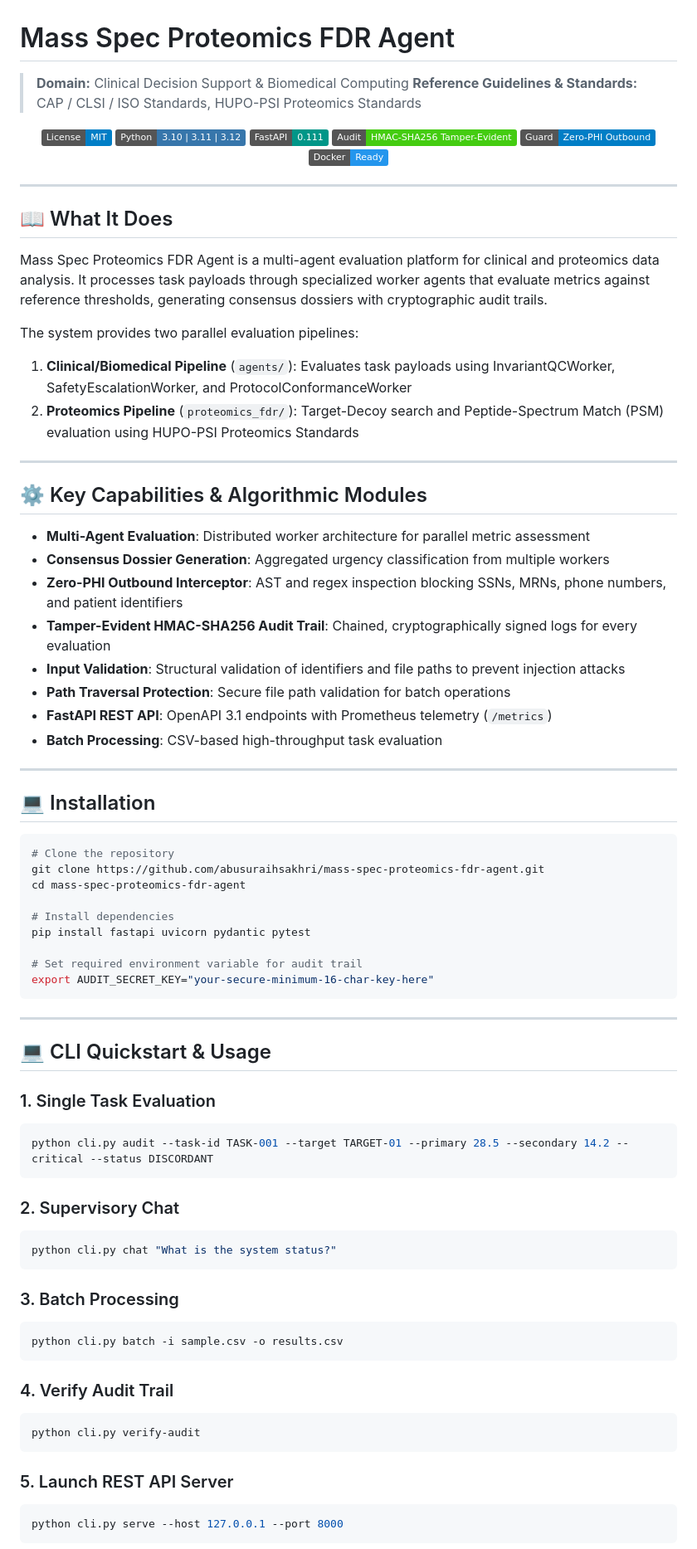
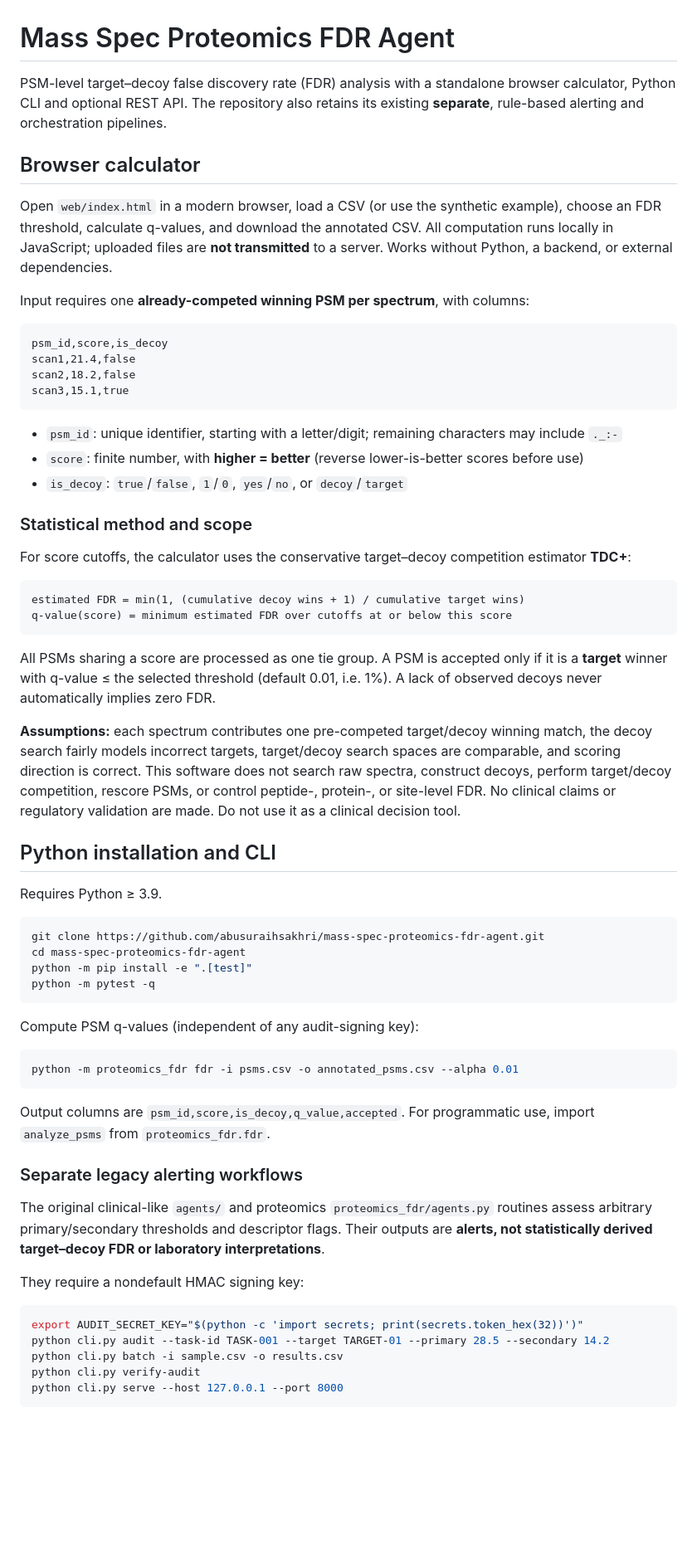
Before and after one commit to abusuraihsakhri/mass-spec-proteomics-fdr-agent, a Markdown page: README.md, the part around one of its changes. Shown at 83% size. Drawn GitHub-style; badges without logos; blank space fills up the shorter version.

Commit message:
Document actual FDR method, local privacy, APIs and limitations

````diff
--- a/README.md
+++ b/README.md
@@ -1,85 +1,67 @@
 # Mass Spec Proteomics FDR Agent
 
-> **Domain:** Clinical Decision Support & Biomedical Computing
-> **Reference Guidelines & Standards:** CAP / CLSI / ISO Standards, HUPO-PSI Proteomics Standards
+PSM-level target–decoy false discovery rate (FDR) analysis with a standalone browser calculator, Python CLI and optional REST API. The repository also retains its existing **separate**, rule-based alerting and orchestration pipelines.
 
-<div align="center">
+## Browser calculator
 
-[![License: MIT](https://img.shields.io/badge/License-MIT-blue.svg)](LICENSE)
-![Python](https://img.shields.io/badge/Python-3.10%20%7C%203.11%20%7C%203.12-3776AB.svg?logo=python&logoColor=white)
-![FastAPI](https://img.shields.io/badge/FastAPI-0.111-009688.svg?logo=fastapi&logoColor=white)
-![Audit Trail](https://img.shields.io/badge/Audit-HMAC--SHA256_Tamper--Evident-brightgreen.svg)
-![Zero-PHI Guard](https://img.shields.io/badge/Guard-Zero--PHI_Outbound-blue.svg)
-![Docker](https://img.shields.io/badge/Docker-Ready-2496ED.svg?logo=docker&logoColor=white)
+Open `web/index.html` in a modern browser, load a CSV (or use the synthetic example), choose an FDR threshold, calculate q-values, and download the annotated CSV. All computation runs locally in JavaScript; uploaded files are **not transmitted** to a server. Works without Python, a backend, or external dependencies.
 
-</div>
+Input requires one **already-competed winning PSM per spectrum**, with columns:
 
----
+```csv
+psm_id,score,is_decoy
+scan1,21.4,false
+scan2,18.2,false
+scan3,15.1,true
+```
 
-## 📖 What It Does
+- `psm_id`: unique identifier, starting with a letter/digit; remaining characters may include `._:-`
+- `score`: finite number, with **higher = better** (reverse lower-is-better scores before use)
+- `is_decoy`: `true`/`false`, `1`/`0`, `yes`/`no`, or `decoy`/`target`
 
-Mass Spec Proteomics FDR Agent is a multi-agent evaluation platform for clinical and proteomics data analysis. It processes task payloads through specialized worker agents that evaluate metrics against reference thresholds, generating consensus dossiers with cryptographic audit trails.
+### Statistical method and scope
 
-The system provides two parallel evaluation pipelines:
+For score cutoffs, the calculator uses the conservative target–decoy competition estimator **TDC+**:
 
-1. **Clinical/Biomedical Pipeline** (`agents/`): Evaluates task payloads using InvariantQCWorker, SafetyEscalationWorker, and ProtocolConformanceWorker
-2. **Proteomics Pipeline** (`proteomics_fdr/`): Target-Decoy search and Peptide-Spectrum Match (PSM) evaluation using HUPO-PSI Proteomics Standards
+```text
+estimated FDR = min(1, (cumulative decoy wins + 1) / cumulative target wins)
+q-value(score) = minimum estimated FDR over cutoffs at or below this score
+```
 
----
+All PSMs sharing a score are processed as one tie group. A PSM is accepted only if it is a **target** winner with q-value ≤ the selected threshold (default 0.01, i.e. 1%). A lack of observed decoys never automatically implies zero FDR.
 
-## ⚙️ Key Capabilities & Algorithmic Modules
+**Assumptions:** each spectrum contributes one pre-competed target/decoy winning match, the decoy search fairly models incorrect targets, target/decoy search spaces are comparable, and scoring direction is correct. This software does not search raw spectra, construct decoys, perform target/decoy competition, rescore PSMs, or control peptide-, protein-, or site-level FDR. No clinical claims or regulatory validation are made. Do not use it as a clinical decision tool.
 
-- **Multi-Agent Evaluation**: Distributed worker architecture for parallel metric assessment
-- **Consensus Dossier Generation**: Aggregated urgency classification from multiple workers
-- **Zero-PHI Outbound Interceptor**: AST and regex inspection blocking SSNs, MRNs, phone numbers, and patient identifiers
-- **Tamper-Evident HMAC-SHA256 Audit Trail**: Chained, cryptographically signed logs for every evaluation
-- **Input Validation**: Structural validation of identifiers and file paths to prevent injection attacks
-- **Path Traversal Protection**: Secure file path validation for batch operations
-- **FastAPI REST API**: OpenAPI 3.1 endpoints with Prometheus telemetry (`/metrics`)
-- **Batch Processing**: CSV-based high-throughput task evaluation
+## Python installation and CLI
 
----
-
-## 💻 Installation
+Requires Python ≥ 3.9.
 
 ```bash
-# Clone the repository
 git clone https://github.com/abusuraihsakhri/mass-spec-proteomics-fdr-agent.git
 cd mass-spec-proteomics-fdr-agent
-
-# Install dependencies
-pip install fastapi uvicorn pydantic pytest
-
-# Set required environment variable for audit trail
-export AUDIT_SECRET_KEY="your-secure-minimum-16-char-key-here"
+python -m pip install -e ".[test]"
+python -m pytest -q
 ```
 
----
+Compute PSM q-values (independent of any audit-signing key):
 
-## 💻 CLI Quickstart & Usage
-
-### 1. Single Task Evaluation
 ```bash
-python cli.py audit --task-id TASK-001 --target TARGET-01 --primary 28.5 --secondary 14.2 --critical --status DISCORDANT
+python -m proteomics_fdr fdr -i psms.csv -o annotated_psms.csv --alpha 0.01
 ```
 
-### 2. Supervisory Chat
+Output columns are `psm_id,score,is_decoy,q_value,accepted`. For programmatic use, import `analyze_psms` from `proteomics_fdr.fdr`.
+
+### Separate legacy alerting workflows
+
+The original clinical-like `agents/` and proteomics `proteomics_fdr/agents.py` routines assess arbitrary primary/secondary thresholds and descriptor flags. Their outputs are **alerts, not statistically derived target–decoy FDR or laboratory interpretations**.
+
+They require a nondefault HMAC signing key:
+
 ```bash
-python cli.py chat "What is the system status?"
-```
-
-### 3. Batch Processing
-```bash
+export AUDIT_SECRET_KEY="$(python -c 'import secrets; print(secrets.token_hex(32))')"
+python cli.py audit --task-id TASK-001 --target TARGET-01 --primary 28.5 --secondary 14.2
 python cli.py batch -i sample.csv -o results.csv
-```
-
-### 4. Verify Audit Trail
-```bash
 python cli.py verify-audit
-```
-
-### 5. Launch REST API Server
-```bash
 python cli.py serve --host 127.0.0.1 --port 8000
 ```
 
````
Also changed, not shown: other parts of README.md (+11 -101 lines).
